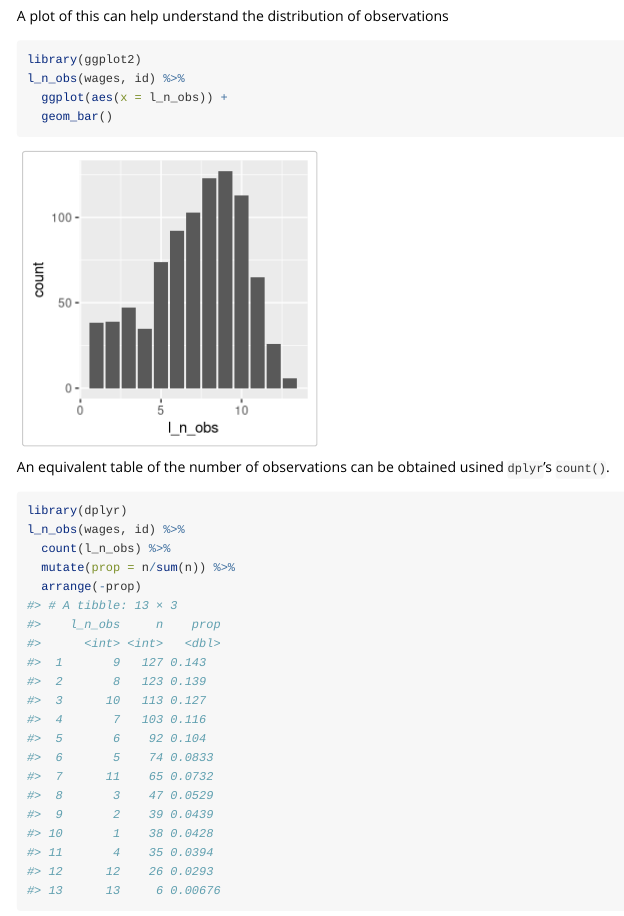
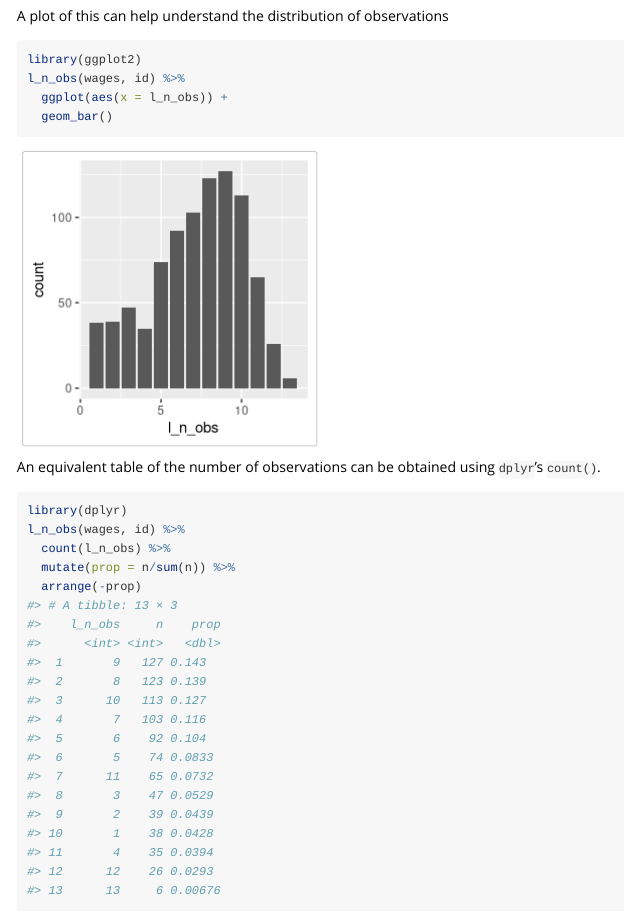
Before and after one commit to njtierney/brolgar, an R Markdown document (vignettes/basic_exploration.Rmd): the page in a window 1100 px wide, from 640 px down. Rendered offline with R 4.5, knitr and Pandoc, with nearby package versions; some code elsewhere in the file could not run offline; common packages that the code uses without loading them are loaded.

Commit message:
fix typo

````diff
--- a/vignettes/basic_exploration.Rmd
+++ b/vignettes/basic_exploration.Rmd
@@ -39,7 +39,7 @@ l_n_obs(wages, id) %>%
   geom_bar()
 ```
 
-An equivalent table of the number of observations can be obtained usined `dplyr`'s `count()`.
+An equivalent table of the number of observations can be obtained using `dplyr`'s `count()`.
 
 ```{r count-nobs}
 library(dplyr)
````
